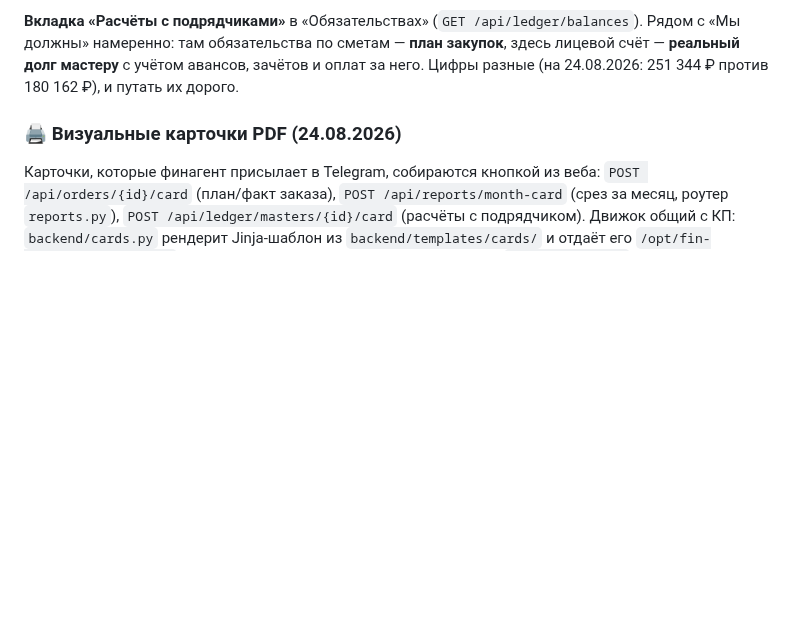
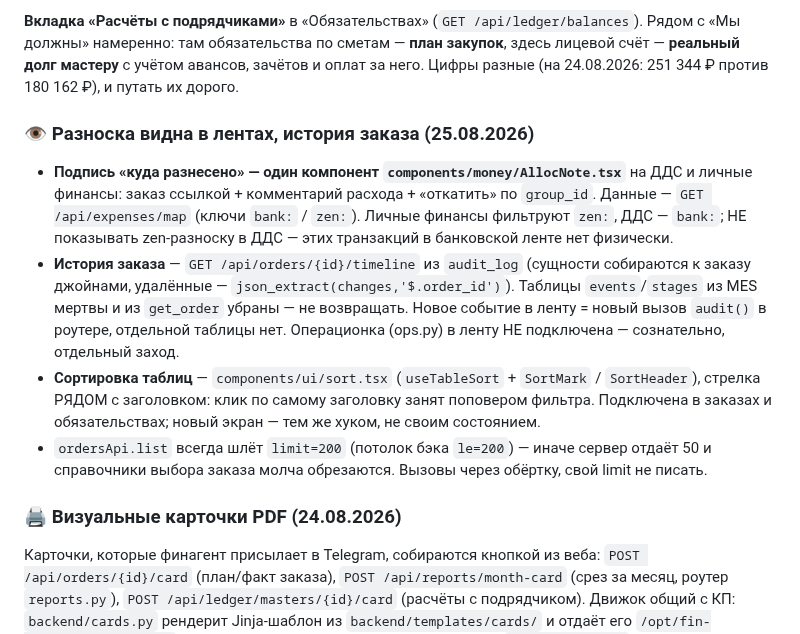
Before and after one commit to pbpbclub/firma, a Markdown page: CLAUDE.md, the part around the change. Drawn GitHub-style; blank space fills up the shorter version.

Commit message:
CLAUDE.md: AllocNote один на обе ленты, timeline из audit_log, канон сортировки
Co-Authored-By: Claude Opus 5 (1M context) <noreply@anthropic.com>

```diff
--- a/CLAUDE.md
+++ b/CLAUDE.md
@@ -315,6 +315,26 @@ true` — UI честно говорит «парного движения не
 Рядом с «Мы должны» намеренно: там обязательства по сметам — **план закупок**, здесь
 лицевой счёт — **реальный долг мастеру** с учётом авансов, зачётов и оплат за него.
 Цифры разные (на 24.08.2026: 251 344 ₽ против 180 162 ₽), и путать их дорого.
+
+### 👁 Разноска видна в лентах, история заказа (25.08.2026)
+
+- **Подпись «куда разнесено» — один компонент `components/money/AllocNote.tsx`**
+  на ДДС и личные финансы: заказ ссылкой + комментарий расхода + «откатить» по
+  `group_id`. Данные — `GET /api/expenses/map` (ключи `bank:` / `zen:`). Личные
+  финансы фильтруют `zen:`, ДДС — `bank:`; НЕ показывать zen-разноску в ДДС —
+  этих транзакций в банковской ленте нет физически.
+- **История заказа** — `GET /api/orders/{id}/timeline` из `audit_log` (сущности
+  собираются к заказу джойнами, удалённые — `json_extract(changes,'$.order_id')`).
+  Таблицы `events`/`stages` из MES мертвы и из `get_order` убраны — не возвращать.
+  Новое событие в ленту = новый вызов `audit()` в роутере, отдельной таблицы нет.
+  Операционка (ops.py) в ленту НЕ подключена — сознательно, отдельный заход.
+- **Сортировка таблиц** — `components/ui/sort.tsx` (`useTableSort` + `SortMark` /
+  `SortHeader`), стрелка РЯДОМ с заголовком: клик по самому заголовку занят
+  поповером фильтра. Подключена в заказах и обязательствах; новый экран — тем же
+  хуком, не своим состоянием.
+- `ordersApi.list` всегда шлёт `limit=200` (потолок бэка `le=200`) — иначе сервер
+  отдаёт 50 и справочники выбора заказа молча обрезаются. Вызовы через обёртку,
+  свой limit не писать.
 
 ### 🖨 Визуальные карточки PDF (24.08.2026)
 
```
